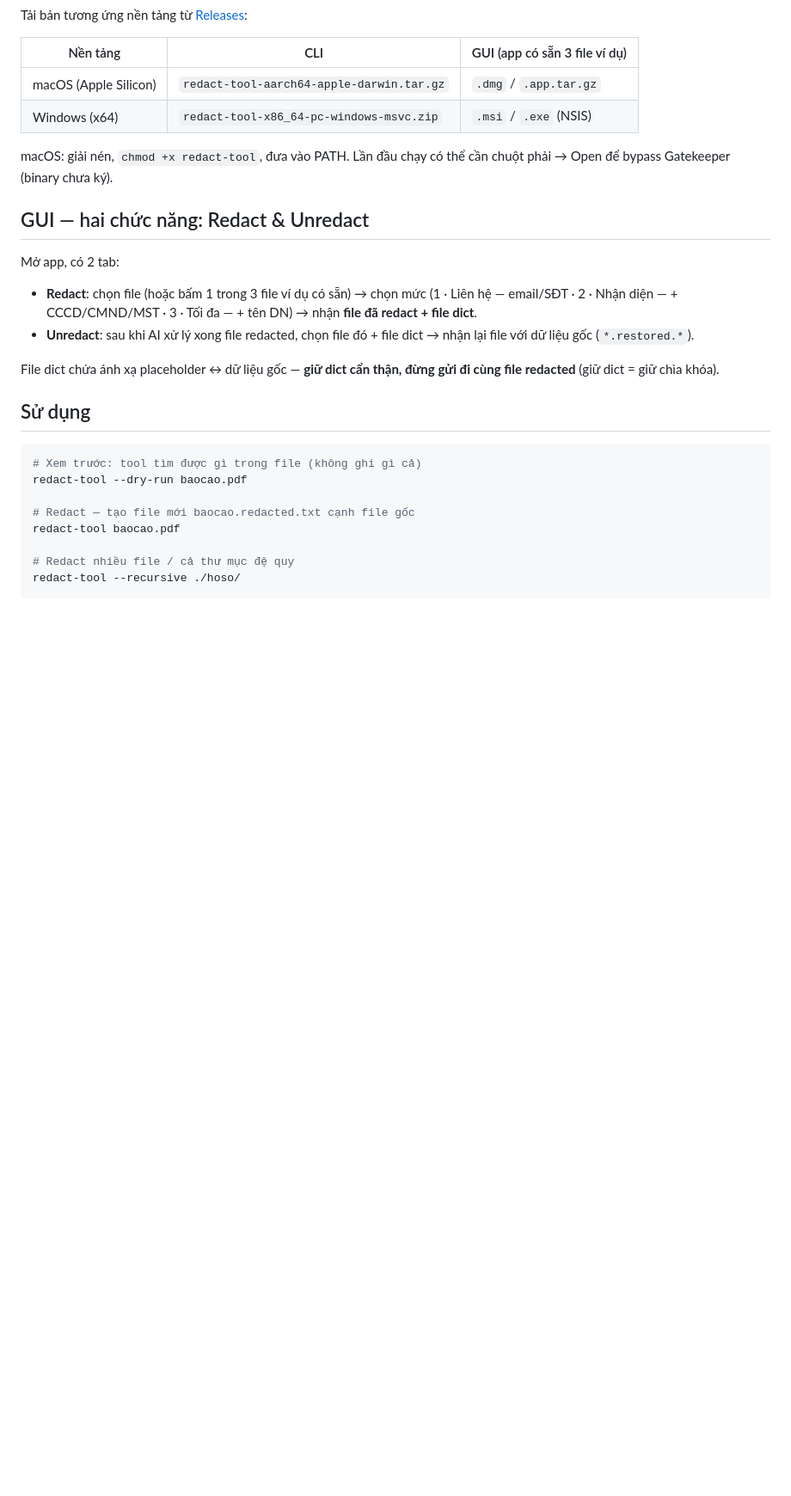
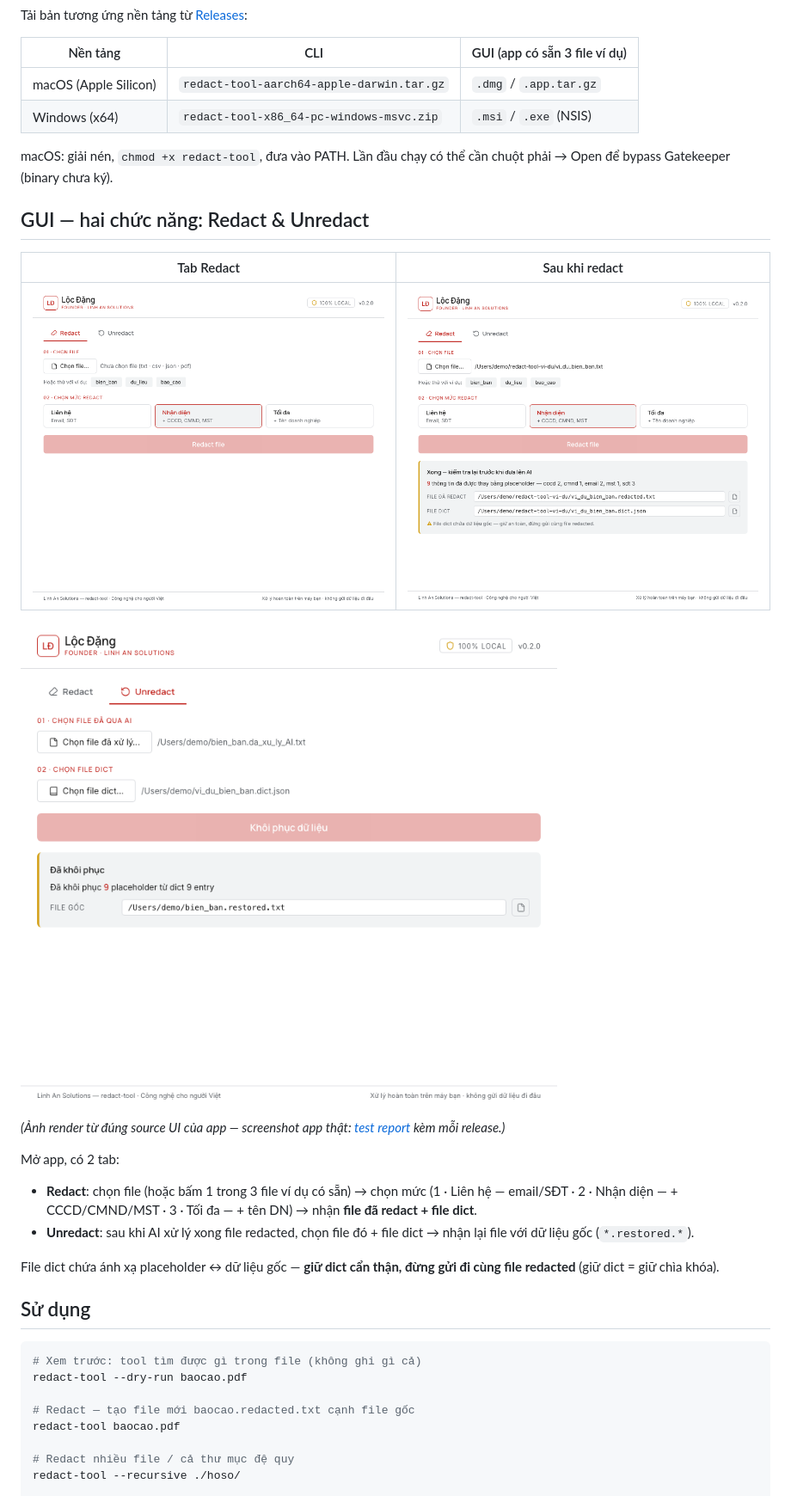
Before and after one commit to hailoc12/redact-gui, a Markdown page: README.md, the part around the change. Shown at 86% size. Rendered like a GitHub page; pictures changed too: docs/assets/gui_redact.png (added), docs/assets/gui_redact_result.png (added), docs/assets/gui_unredact_result.png (added); blank space fills up the shorter version.

Commit message:
docs: thêm screenshot GUI vào README (render từ source UI + demo states)
Co-Authored-By: Claude Code <noreply@anthropic.com>

```diff
--- a/README.md
+++ b/README.md
@@ -35,6 +35,14 @@ macOS: giải nén, `chmod +x redact-tool`, đưa vào PATH. Lần đầu chạy
 chuột phải → Open để bypass Gatekeeper (binary chưa ký).
 
 ## GUI — hai chức năng: Redact & Unredact
+
+| Tab Redact | Sau khi redact |
+|---|---|
+| ![Tab Redact](docs/assets/gui_redact.png) | ![Kết quả redact](docs/assets/gui_redact_result.png) |
+
+![Tab Unredact — khôi phục bằng dict](docs/assets/gui_unredact_result.png)
+
+*(Ảnh render từ đúng source UI của app — screenshot app thật: [test report](docs/../../releases) kèm mỗi release.)*
 
 Mở app, có 2 tab:
 
```
